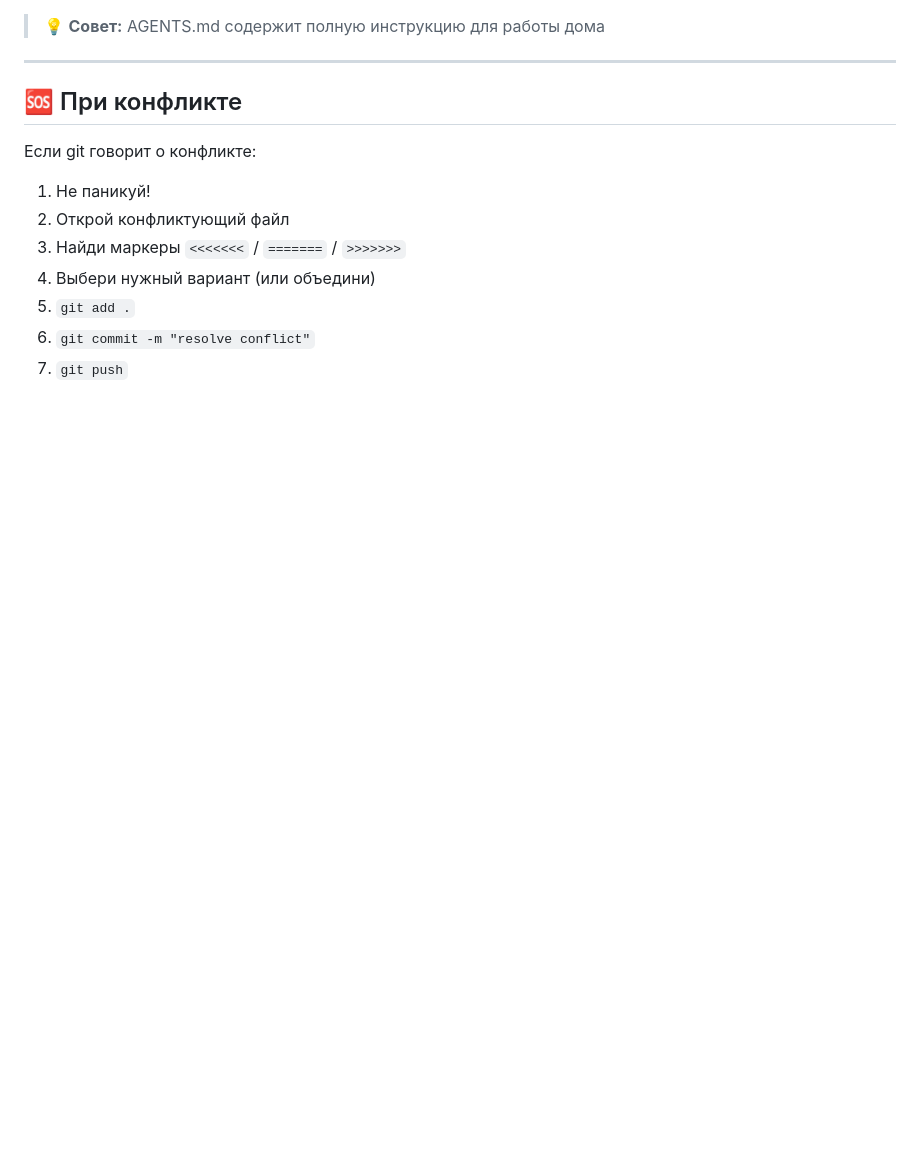
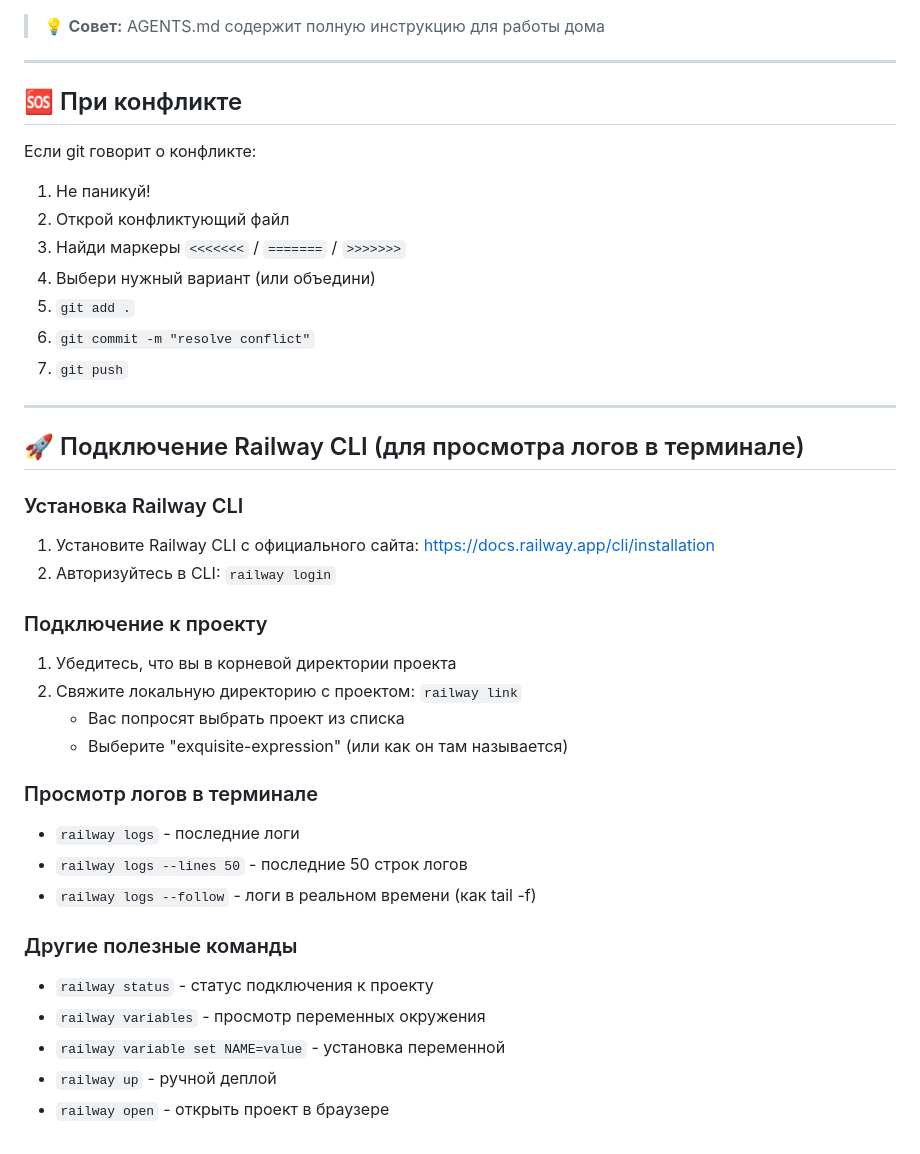
Before and after one commit to atlaskg-cmd/telegram-ai-bot, a Markdown page: WORK.md, the part around the change. GitHub-like rendering; blank space fills up the shorter version.

Commit message:
Fix database compatibility issues and add Railway CLI instructions

```diff
--- a/WORK.md
+++ b/WORK.md
@@ -285,3 +285,29 @@
 5. `git add .`
 6. `git commit -m "resolve conflict"`
 7. `git push`
+
+---
+
+## 🚀 Подключение Railway CLI (для просмотра логов в терминале)
+
+### Установка Railway CLI
+1. Установите Railway CLI с официального сайта: https://docs.railway.app/cli/installation
+2. Авторизуйтесь в CLI: `railway login`
+
+### Подключение к проекту
+1. Убедитесь, что вы в корневой директории проекта
+2. Свяжите локальную директорию с проектом: `railway link`
+   - Вас попросят выбрать проект из списка
+   - Выберите "exquisite-expression" (или как он там называется)
+
+### Просмотр логов в терминале
+- `railway logs` - последние логи
+- `railway logs --lines 50` - последние 50 строк логов
+- `railway logs --follow` - логи в реальном времени (как tail -f)
+
+### Другие полезные команды
+- `railway status` - статус подключения к проекту
+- `railway variables` - просмотр переменных окружения
+- `railway variable set NAME=value` - установка переменной
+- `railway up` - ручной деплой
+- `railway open` - открыть проект в браузере
```
